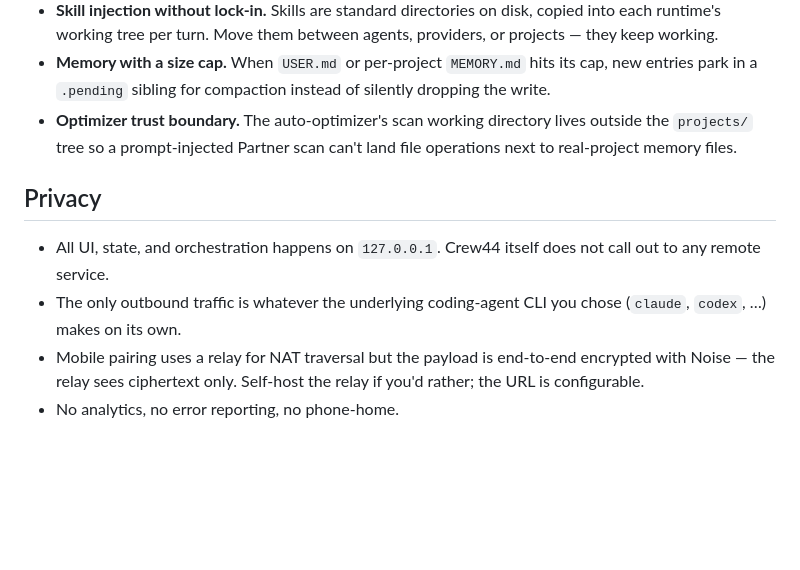
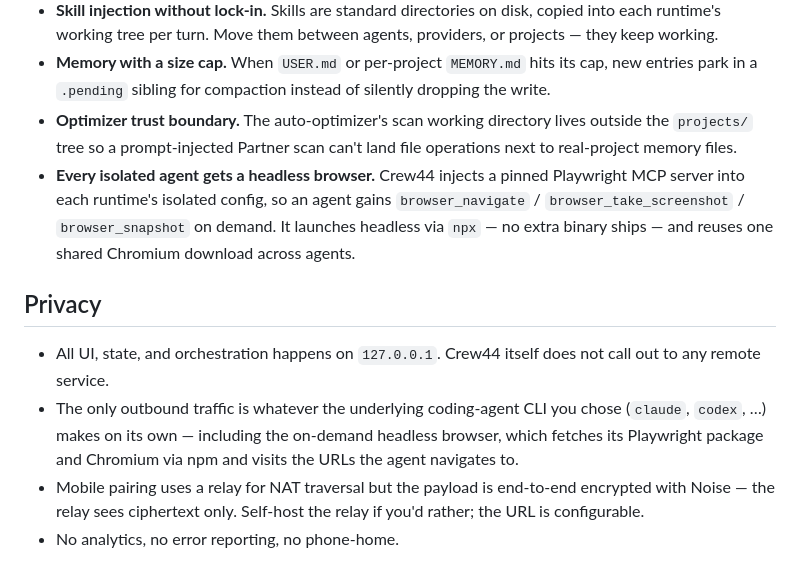
Before and after one commit to getcrew44/crew44, a Markdown page: README.md, the part around the change. Drawn GitHub-style; blank space fills up the shorter version.

Commit message:
docs: note isolated-agent headless browser in README

```diff
--- a/README.md
+++ b/README.md
@@ -103,11 +103,12 @@ Powered by `electron-builder` for packaging, with a custom signing/DMG step (`el
 - **Skill injection without lock-in.** Skills are standard directories on disk, copied into each runtime's working tree per turn. Move them between agents, providers, or projects — they keep working.
 - **Memory with a size cap.** When `USER.md` or per-project `MEMORY.md` hits its cap, new entries park in a `.pending` sibling for compaction instead of silently dropping the write.
 - **Optimizer trust boundary.** The auto-optimizer's scan working directory lives outside the `projects/` tree so a prompt-injected Partner scan can't land file operations next to real-project memory files.
+- **Every isolated agent gets a headless browser.** Crew44 injects a pinned Playwright MCP server into each runtime's isolated config, so an agent gains `browser_navigate` / `browser_take_screenshot` / `browser_snapshot` on demand. It launches headless via `npx` — no extra binary ships — and reuses one shared Chromium download across agents.
 
 ## Privacy
 
 - All UI, state, and orchestration happens on `127.0.0.1`. Crew44 itself does not call out to any remote service.
-- The only outbound traffic is whatever the underlying coding-agent CLI you chose (`claude`, `codex`, …) makes on its own.
+- The only outbound traffic is whatever the underlying coding-agent CLI you chose (`claude`, `codex`, …) makes on its own — including the on-demand headless browser, which fetches its Playwright package and Chromium via npm and visits the URLs the agent navigates to.
 - Mobile pairing uses a relay for NAT traversal but the payload is end-to-end encrypted with Noise — the relay sees ciphertext only. Self-host the relay if you'd rather; the URL is configurable.
 - No analytics, no error reporting, no phone-home.
 
```
